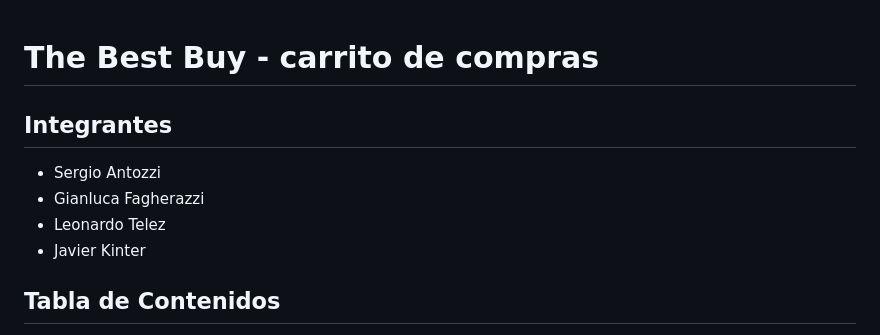
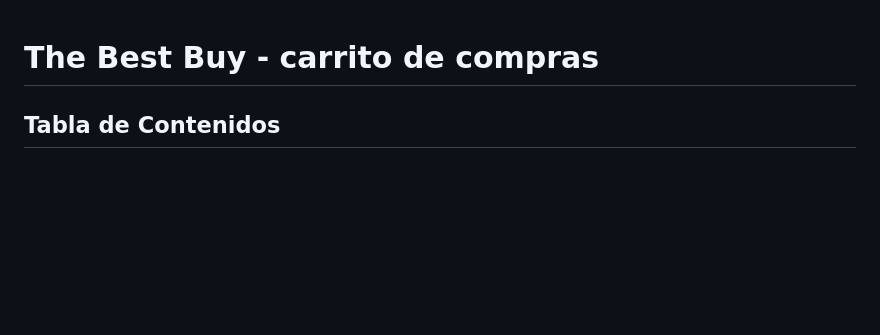
Before and after one commit to santozzi/lab4tp2, a Markdown page: README.md, the part around the change. Drawn GitHub-style; blank space fills up the shorter version.

Commit message:
quito integrantes del proyecto anterior

```diff
--- a/README.md
+++ b/README.md
@@ -1,10 +1,4 @@
 # The Best Buy - carrito de compras
-
-## Integrantes
-  * Sergio Antozzi
-  * Gianluca Fagherazzi
-  * Leonardo Telez
-  * Javier Kinter
 
 ## Tabla de Contenidos
 
```
